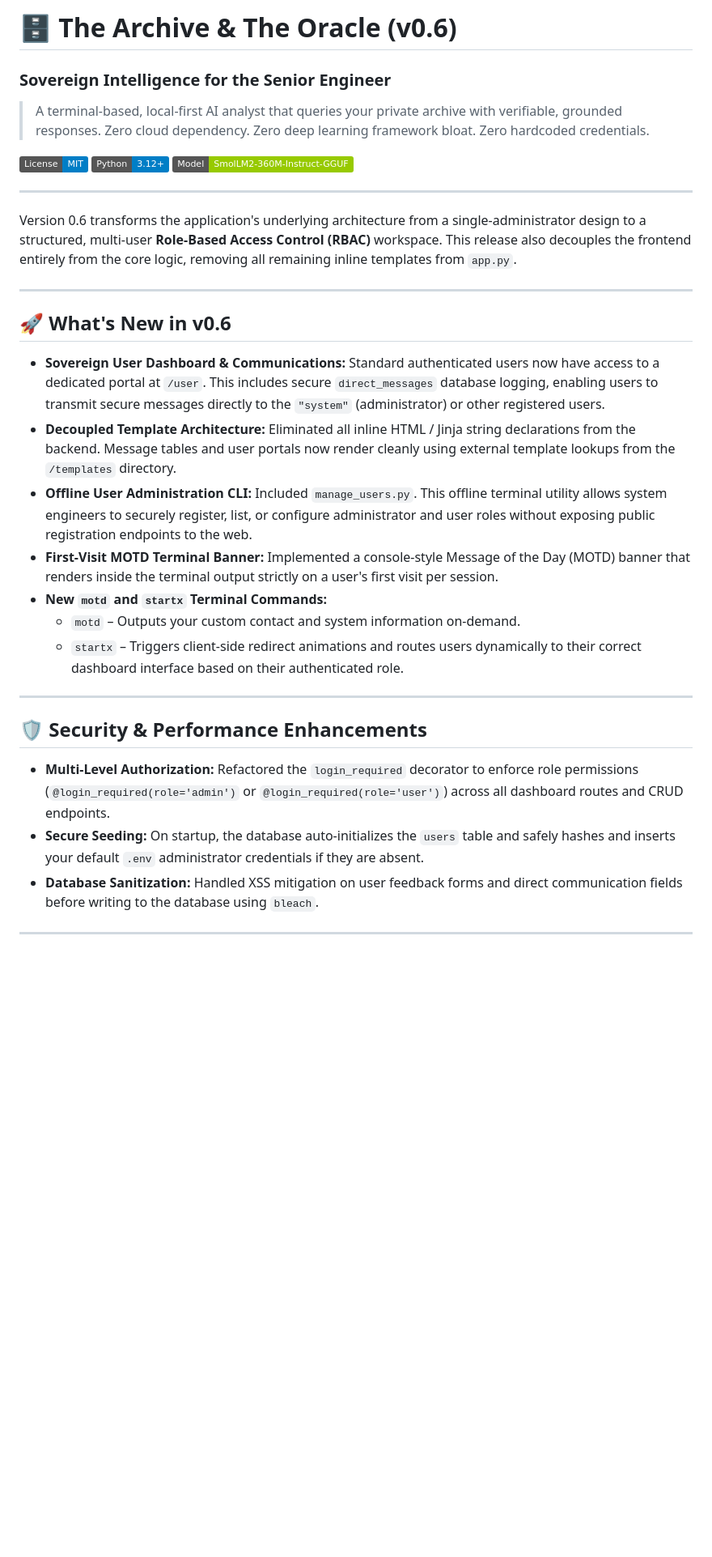
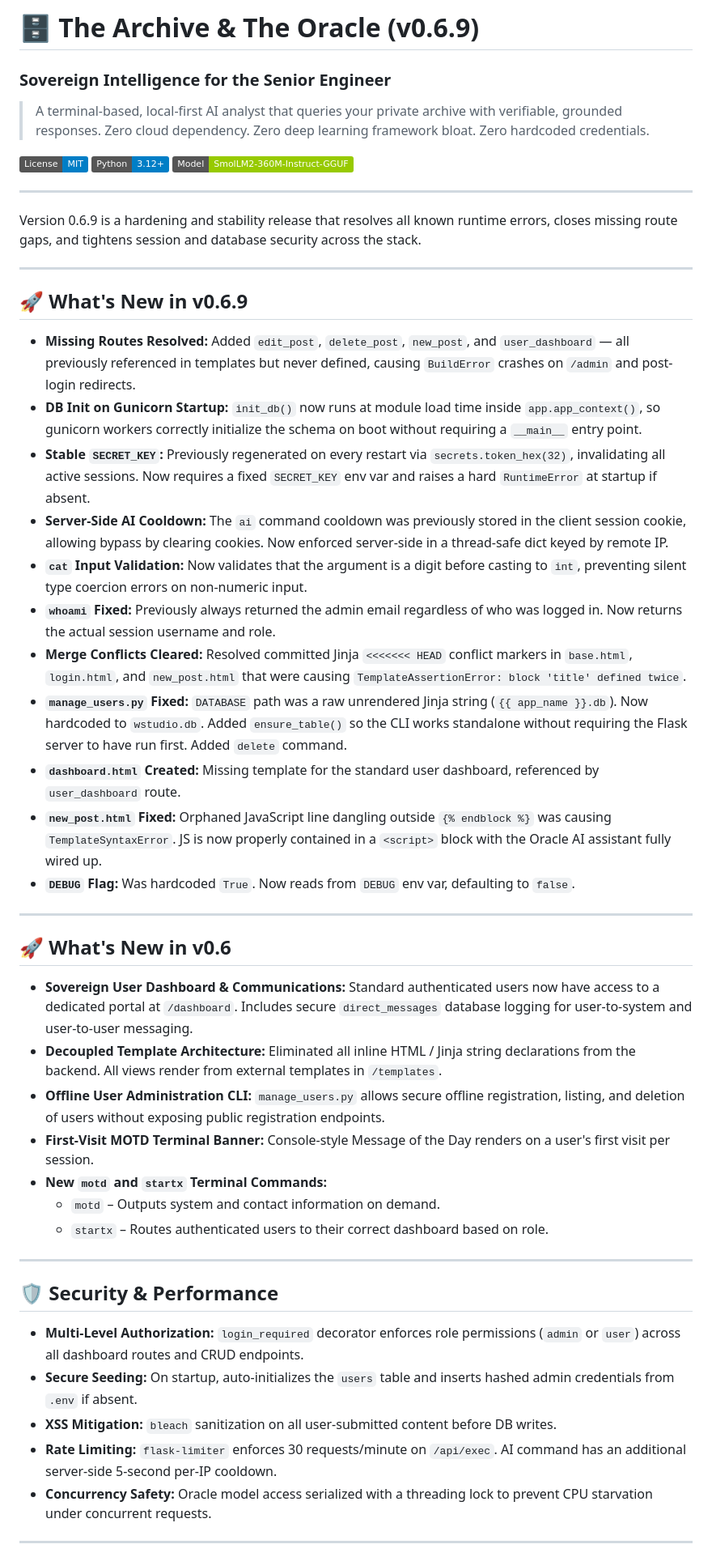
Before and after one commit to ajsbsd/flask-ai-smollm, a Markdown page: README.md, the part around one of its changes. Shown at 81% size. Rendered like a GitHub page; badges without logos; blank space fills up the shorter version.

```diff
--- a/README.md
+++ b/README.md
@@ -1,4 +1,4 @@
-# 🗄️ The Archive & The Oracle (v0.6)
+# 🗄️ The Archive & The Oracle (v0.6.9)
 ### Sovereign Intelligence for the Senior Engineer
 
 > A terminal-based, local-first AI analyst that queries your private archive with verifiable, grounded responses. Zero cloud dependency. Zero deep learning framework bloat. Zero hardcoded credentials.
@@ -9,27 +9,45 @@
 
 ---
 
-Version 0.6 transforms the application's underlying architecture from a single-administrator design to a structured, multi-user **Role-Based Access Control (RBAC)** workspace. This release also decouples the frontend entirely from the core logic, removing all remaining inline templates from `app.py`.
+Version 0.6.9 is a hardening and stability release that resolves all known runtime errors, closes missing route gaps, and tightens session and database security across the stack.
+
+---
+
+## 🚀 What's New in v0.6.9
+
+- **Missing Routes Resolved:** Added `edit_post`, `delete_post`, `new_post`, and `user_dashboard` — all previously referenced in templates but never defined, causing `BuildError` crashes on `/admin` and post-login redirects.
+- **DB Init on Gunicorn Startup:** `init_db()` now runs at module load time inside `app.app_context()`, so gunicorn workers correctly initialize the schema on boot without requiring a `__main__` entry point.
+- **Stable `SECRET_KEY`:** Previously regenerated on every restart via `secrets.token_hex(32)`, invalidating all active sessions. Now requires a fixed `SECRET_KEY` env var and raises a hard `RuntimeError` at startup if absent.
+- **Server-Side AI Cooldown:** The `ai` command cooldown was previously stored in the client session cookie, allowing bypass by clearing cookies. Now enforced server-side in a thread-safe dict keyed by remote IP.
+- **`cat` Input Validation:** Now validates that the argument is a digit before casting to `int`, preventing silent type coercion errors on non-numeric input.
+- **`whoami` Fixed:** Previously always returned the admin email regardless of who was logged in. Now returns the actual session username and role.
+- **Merge Conflicts Cleared:** Resolved committed Jinja `<<<<<<< HEAD` conflict markers in `base.html`, `login.html`, and `new_post.html` that were causing `TemplateAssertionError: block 'title' defined twice`.
+- **`manage_users.py` Fixed:** `DATABASE` path was a raw unrendered Jinja string (`{{ app_name }}.db`). Now hardcoded to `wstudio.db`. Added `ensure_table()` so the CLI works standalone without requiring the Flask server to have run first. Added `delete` command.
+- **`dashboard.html` Created:** Missing template for the standard user dashboard, referenced by `user_dashboard` route.
+- **`new_post.html` Fixed:** Orphaned JavaScript line dangling outside `{% endblock %}` was causing `TemplateSyntaxError`. JS is now properly contained in a `<script>` block with the Oracle AI assistant fully wired up.
+- **`DEBUG` Flag:** Was hardcoded `True`. Now reads from `DEBUG` env var, defaulting to `false`.
 
 ---
 
 ## 🚀 What's New in v0.6
 
-- **Sovereign User Dashboard & Communications:** Standard authenticated users now have access to a dedicated portal at `/user`. This includes secure `direct_messages` database logging, enabling users to transmit secure messages directly to the `"system"` (administrator) or other registered users.
-- **Decoupled Template Architecture:** Eliminated all inline HTML / Jinja string declarations from the backend. Message tables and user portals now render cleanly using external template lookups from the `/templates` directory.
-- **Offline User Administration CLI:** Included `manage_users.py`. This offline terminal utility allows system engineers to securely register, list, or configure administrator and user roles without exposing public registration endpoints to the web.
-- **First-Visit MOTD Terminal Banner:** Implemented a console-style Message of the Day (MOTD) banner that renders inside the terminal output strictly on a user's first visit per session.
+- **Sovereign User Dashboard & Communications:** Standard authenticated users now have access to a dedicated portal at `/dashboard`. Includes secure `direct_messages` database logging for user-to-system and user-to-user messaging.
+- **Decoupled Template Architecture:** Eliminated all inline HTML / Jinja string declarations from the backend. All views render from external templates in `/templates`.
+- **Offline User Administration CLI:** `manage_users.py` allows secure offline registration, listing, and deletion of users without exposing public registration endpoints.
+- **First-Visit MOTD Terminal Banner:** Console-style Message of the Day renders on a user's first visit per session.
 - **New `motd` and `startx` Terminal Commands:**
-  - `motd` – Outputs your custom contact and system information on-demand.
-  - `startx` – Triggers client-side redirect animations and routes users dynamically to their correct dashboard interface based on their authenticated role.
+  - `motd` – Outputs system and contact information on demand.
+  - `startx` – Routes authenticated users to their correct dashboard based on role.
 
 ---
 
-## 🛡️ Security & Performance Enhancements
+## 🛡️ Security & Performance
 
-- **Multi-Level Authorization:** Refactored the `login_required` decorator to enforce role permissions (`@login_required(role='admin')` or `@login_required(role='user')`) across all dashboard routes and CRUD endpoints.
-- **Secure Seeding:** On startup, the database auto-initializes the `users` table and safely hashes and inserts your default `.env` administrator credentials if they are absent.
-- **Database Sanitization:** Handled XSS mitigation on user feedback forms and direct communication fields before writing to the database using `bleach`.
+- **Multi-Level Authorization:** `login_required` decorator enforces role permissions (`admin` or `user`) across all dashboard routes and CRUD endpoints.
+- **Secure Seeding:** On startup, auto-initializes the `users` table and inserts hashed admin credentials from `.env` if absent.
+- **XSS Mitigation:** `bleach` sanitization on all user-submitted content before DB writes.
+- **Rate Limiting:** `flask-limiter` enforces 30 requests/minute on `/api/exec`. AI command has an additional server-side 5-second per-IP cooldown.
+- **Concurrency Safety:** Oracle model access serialized with a threading lock to prevent CPU starvation under concurrent requests.
 
 ---
 
```
Also changed, not shown: other parts of README.md (+36 -31 lines).
